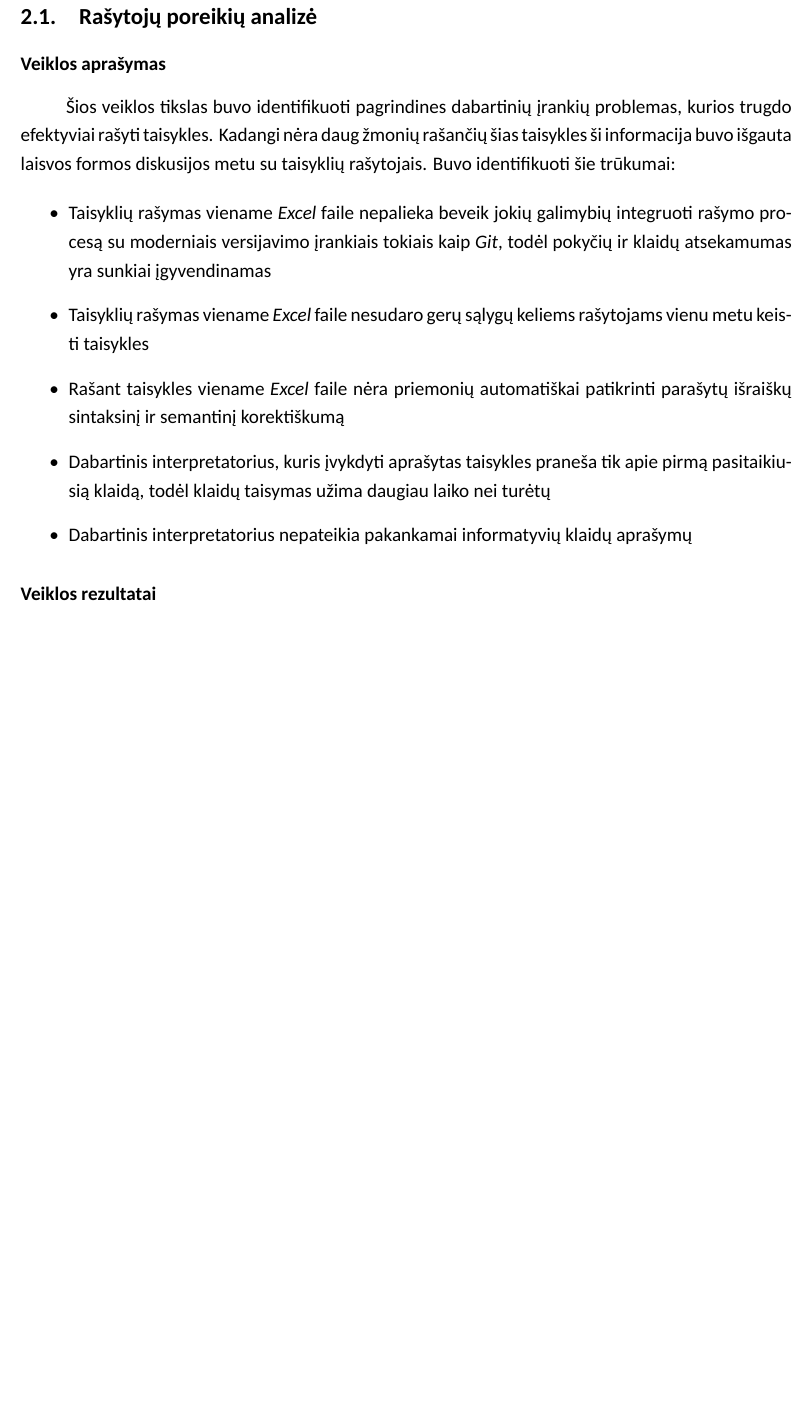
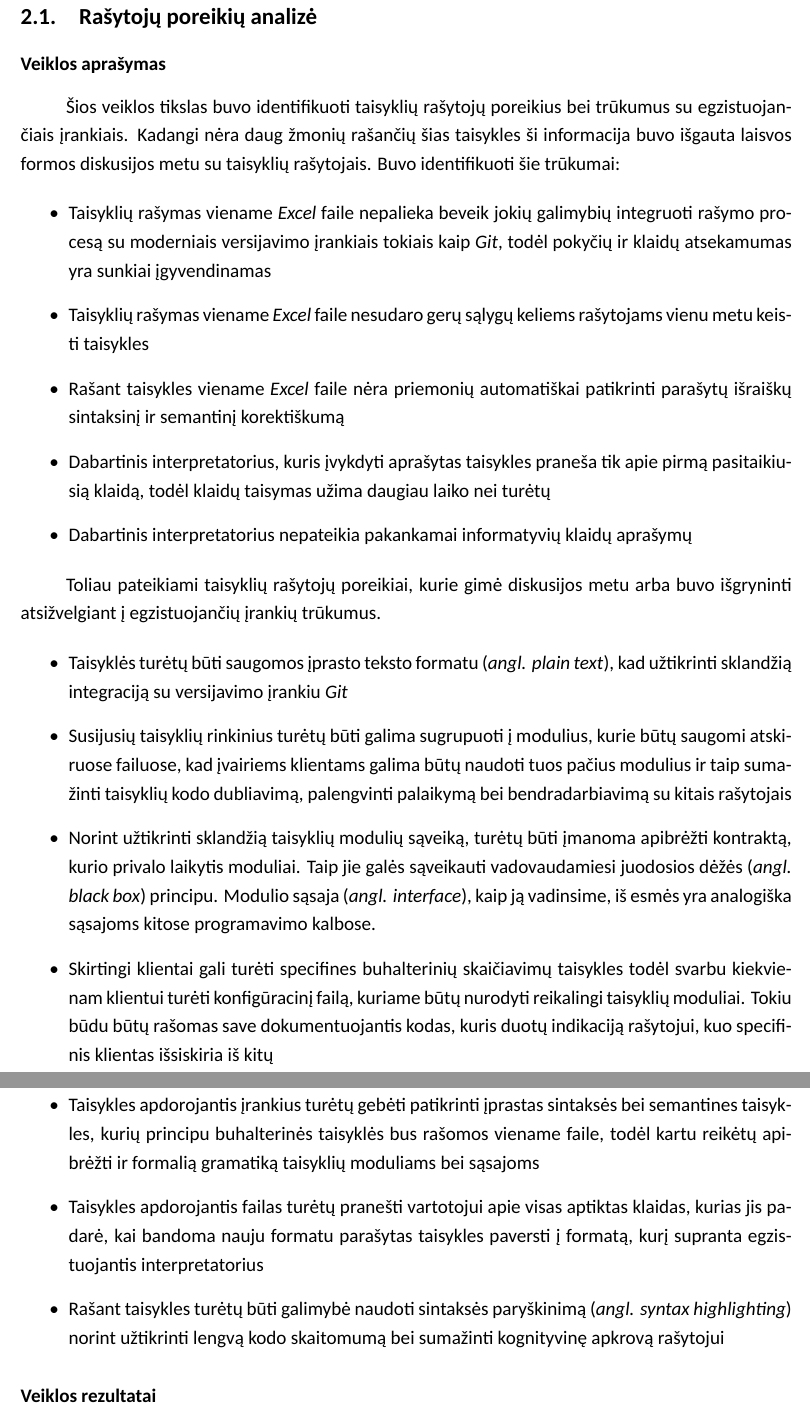
Before and after one commit to ArnasVaic/Praktika, a LaTeX document (main.tex, which reads sections/veikla.tex): part of page 6 of 8 before the commit and two parts of pages 6 and 7 of 9 after it, the two joined at a grey line, cut so that both start at the same text, the shorter picture padded with empty space. Compiled offline with LuaLaTeX; a missing font is replaced by an installed copy or a similar font.

Commit message:
Update sections

```diff
--- a/sections/veikla.tex
+++ b/sections/veikla.tex
@@ -5,7 +5,7 @@
     \veikla{Rašytojų poreikių analizė}
     \aprasymas{
 
-        Šios veiklos tikslas buvo identifikuoti pagrindines dabartinių įrankių problemas, kurios trugdo efektyviai rašyti taisykles. Kadangi nėra daug žmonių rašančių šias taisykles ši informacija buvo išgauta laisvos formos diskusijos metu su taisyklių rašytojais. Buvo identifikuoti šie trūkumai:
+        Šios veiklos tikslas buvo identifikuoti taisyklių rašytojų poreikius bei trūkumus su egzistuojančiais įrankiais. Kadangi nėra daug žmonių rašančių šias taisykles ši informacija buvo išgauta laisvos formos diskusijos metu su taisyklių rašytojais. Buvo identifikuoti šie trūkumai:
 
         \begin{itemize}
             \item Taisyklių rašymas viename \textit{Excel} faile nepalieka beveik jokių galimybių integruoti rašymo procesą su moderniais versijavimo įrankiais tokiais kaip \textit{Git}, todėl pokyčių ir klaidų atsekamumas yra sunkiai įgyvendinamas
@@ -14,21 +14,41 @@
             \item Dabartinis interpretatorius, kuris įvykdyti aprašytas taisykles praneša tik apie pirmą pasitaikiusią klaidą, todėl klaidų taisymas užima daugiau laiko nei turėtų
             \item Dabartinis interpretatorius nepateikia pakankamai informatyvių klaidų aprašymų
         \end{itemize}
+
+        Toliau pateikiami taisyklių rašytojų poreikiai, kurie gimė diskusijos metu arba buvo išgryninti atsižvelgiant į egzistuojančių įrankių trūkumus.
+
+        \begin{itemize}
+
+            \item Taisyklės turėtų būti saugomos įprasto teksto formatu (\textit{angl. plain text}), kad užtikrinti sklandžią integraciją su versijavimo įrankiu \textit{Git}
+
+            \item Susijusių taisyklių rinkinius turėtų būti galima sugrupuoti į modulius, kurie būtų saugomi atskiruose failuose, kad įvairiems klientams galima būtų naudoti tuos pačius modulius ir taip sumažinti taisyklių kodo dubliavimą, palengvinti palaikymą bei bendradarbiavimą su kitais rašytojais
+
+            \item Norint užtikrinti sklandžią taisyklių modulių sąveiką, turėtų būti įmanoma apibrėžti kontraktą, kurio privalo laikytis moduliai. Taip jie galės sąveikauti vadovaudamiesi juodosios dėžės (\textit{angl. black box}) principu. Modulio sąsaja (\textit{angl. interface}), kaip ją vadinsime, iš esmės yra analogiška sąsajoms kitose programavimo kalbose.
+
+            \item Skirtingi klientai gali turėti specifines buhalterinių skaičiavimų taisykles todėl svarbu kiekvienam klientui turėti konfigūracinį failą, kuriame būtų nurodyti reikalingi taisyklių moduliai. Tokiu būdu būtų rašomas save dokumentuojantis kodas, kuris duotų indikaciją rašytojui, kuo specifinis klientas išsiskiria iš kitų
+
+            \item Taisykles apdorojantis įrankius turėtų gebėti patikrinti įprastas sintaksės bei semantines taisykles, kurių principu buhalterinės taisyklės bus rašomos viename faile, todėl kartu reikėtų apibrėžti ir formalią gramatiką taisyklių moduliams bei sąsajoms
+
+            \item Taisykles apdorojantis failas turėtų pranešti vartotojui apie visas aptiktas klaidas, kurias jis padarė, kai bandoma nauju formatu parašytas taisykles paversti į formatą, kurį supranta egzistuojantis interpretatorius
+
+            \item Rašant taisykles turėtų būti galimybė naudoti sintaksės paryškinimą (\textit{angl. syntax highlighting}) norint užtikrinti lengvą kodo skaitomumą bei sumažinti kognityvinę apkrovą rašytojui
+
+        \end{itemize}
     }
     \rezultatai{
-        Identifikuotos pagrindinės dabartinio taisyklių rašymo įrankių bei proceso problemos.
+        Identifikuoti taisyklių rašytojų poreikiai bei pagrindinės dabartinių taisyklių rašymo įrankių problemos.
     } \row
 
     \veikla{Technologinių sprendimų analizė}
     \aprasymas{
-        Šios veiklos tikslas buvo išsiaiškinti kokie technologiniai sprendimai tenktintų taisyklių rašytojų poreikius. Buvo svarstomi du pasirinkimai:
+        Šios veiklos tikslas buvo išsiaiškinti kokie technologiniai sprendimai tenktintų taisyklių rašytojų poreikius. Buvo svarstomi du pasirinkimai, kurie galėtų patenkinti prieš tai išvardintus rašytojų poreikius bei išspręsti egzistuojančias problemas:
 
         \begin{itemize}
             \item Integruotos vystymo aplinkos (\textit{angl. Integrated Development Environment, IDE}) kūrimas - tai būtų kompiuterinė aplikacija, kuri apimtu visą taisyklių rašytojų darbo ciklą, nuo taisyklių rašymo, versijavimo bei paleidimo ir testavimo.
             \item Dalykinės srities kalbos kompiliatoriaus (\textit{angl. Domain Specific Language Compiler}) kūrimas - tai būtų konsolinė aplikacija, kuri gebėtų paversti paprastu tekstiniu formatu rašytoju parašytas taisykles į specifinį formatą, kurį po to galima pateikti jau egzistuojančiam taisyklių interpretatoriui. Tokiu būdu būtų pernaudojami jau egzistuojantys įrankiai.
         \end{itemize}
 
-        Pirmasis sprendimas buvo atmestas dėl didelio kompleksiškumo, apimties bei žmogiškųjų išteklių trūkumo. Antrasis sprendimas pasirodė ypatingai patrauklus dėl to, kad taisyklių rašymas įprastuose tekstiniuose failuose leistų naudoti tokius įrankius kaip VSCode. Šis įrankis pagrinde naudojamas rašyti programinį kodą, jį paleisti ir ieškoti klaidų (\textit{angl. debug}). Taip pat turi integraciją su Git versijavimo sistema bei turi infrastruktūra pritaikytų įskiepių kūrimui. Dėl šių priežasčių buvo pasirinktas antrasis sprendimas ir kiti variantai nebebuvo svarstomi.
+        Pirmasis sprendimas buvo atmestas dėl didelio kompleksiškumo, apimties bei žmogiškųjų išteklių trūkumo. Antrasis sprendimas pasirodė ypatingai patrauklus dėl to, kad būtų įmanoma naudoti tokius įrankius kaip \textit{VSCode}, kurie puikiai veikia kartu su konsolinėmis aplikacijomis. Šis įrankis pagrinde naudojamas rašyti programinį kodą, jį paleisti ir ieškoti klaidų (\textit{angl. debug}). Taip pat turi integraciją su \textit{Git} versijavimo sistema bei turi infrastruktūra pritaikytų įskiepių kūrimui, kurių pagalba būtų galima įgyvendinti sintaksės paryškinimo poreikį. Dėl šių priežasčių buvo pasirinktas antrasis sprendimas ir kiti variantai nebebuvo svarstomi.
     }
     \rezultatai{
         Pasirinktas technologinis sprendimas - dalykinės srities kalbos kompiliatorius.
@@ -36,7 +56,7 @@
 
     \veikla{Įrankių projektavimas}
     \aprasymas{
-        Šios veiklos tikslas buvo suprojektuoti dalykinės srities kompiliatorių atsižvelgiant
+        Šios veiklos tikslas buvo suprojektuoti dalykinės srities kompiliatorių atsižvelgiant į rašytojų
     }
     \rezultatai{
 
```
